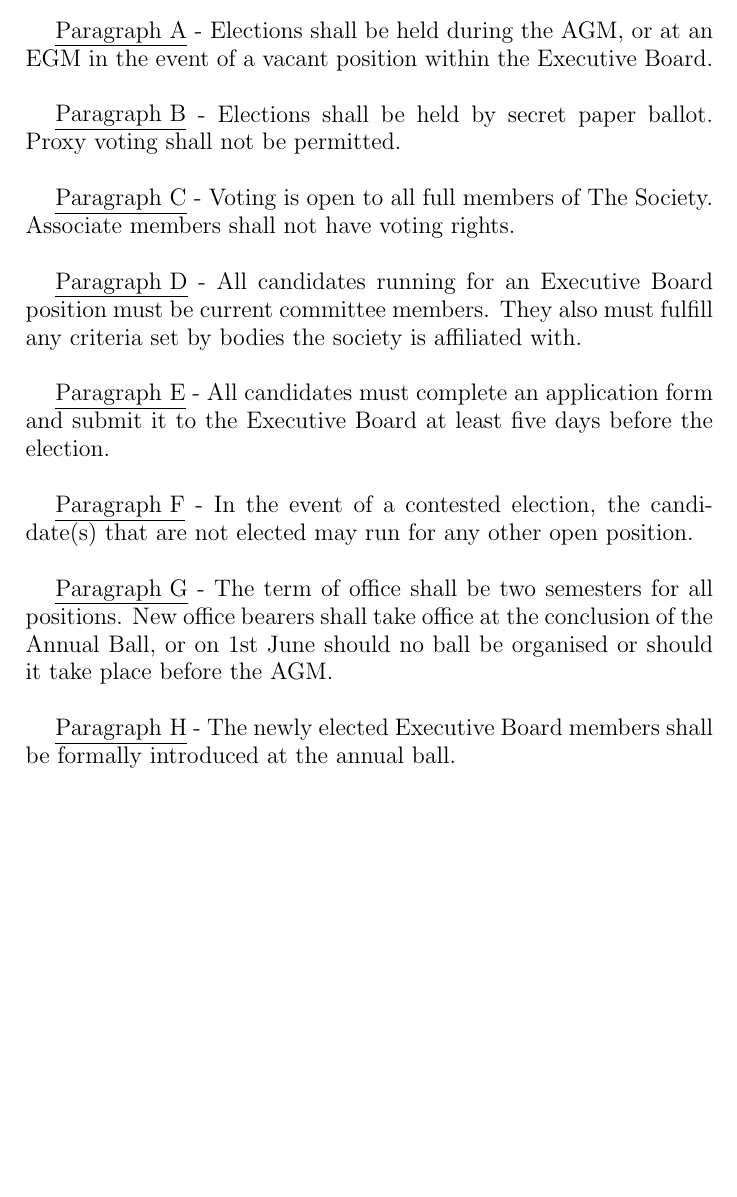
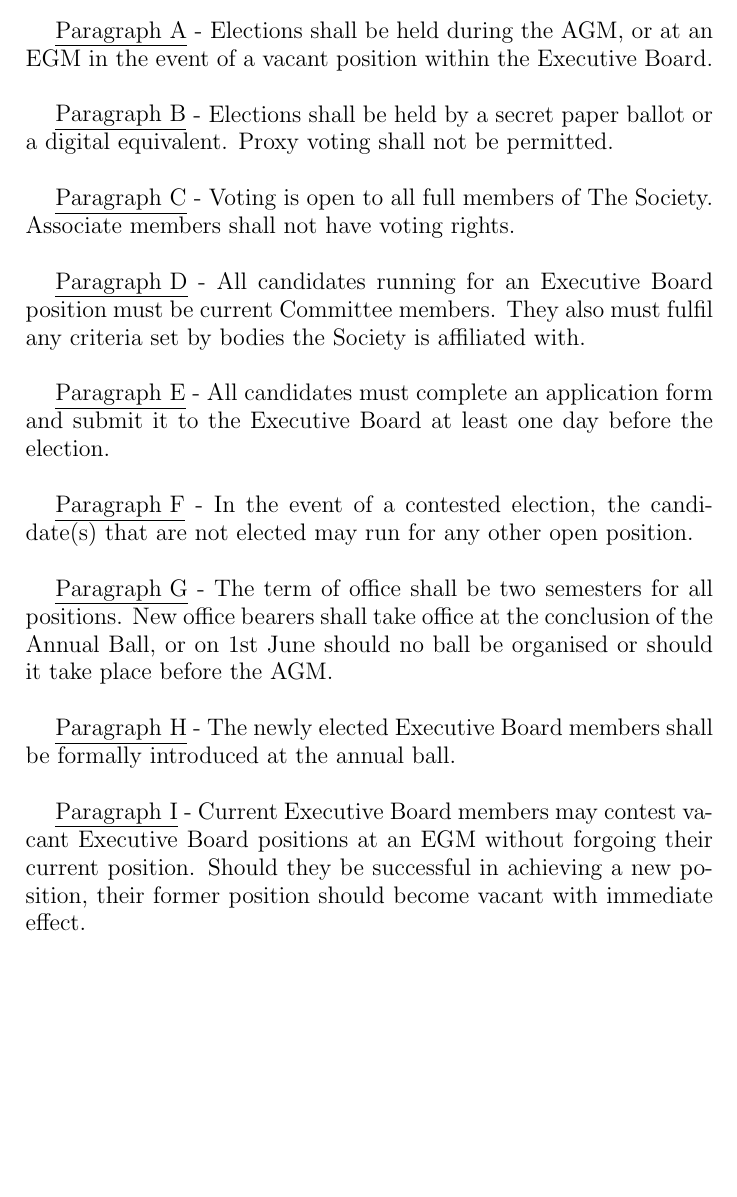
Before and after one commit to gutechsoc/constitution, a LaTeX document (guts-constitution.tex, which reads sections/chapterIII.tex): part of page 9 of 10, cut so that both start at the same text, the shorter picture padded with empty space. Compiled offline with pdfLaTeX.

Commit message:
Ch 3 Updates
Chapter III
Executive Board meetings held -> at least bi-monthly
Article 9
Paper ballot or digital equivalent
Capitalise Society and Committee
Article 9 Paragraph E
Change 5 days to 1 day before the election
Current Executive Board Members may contest new positions at an EGM without losing their current position, but should they become successful they lose their previous position with immediate effect

```diff
--- a/sections/chapterIII.tex
+++ b/sections/chapterIII.tex
@@ -66,7 +66,7 @@ the event of a vacant position within the Executive Board.
 
 ~
 
-\underline{Paragraph B} - Elections shall be held by secret paper ballot.
+\underline{Paragraph B} - Elections shall be held by a secret paper ballot or a digital equivalent.
 Proxy voting shall not be permitted.
 
 ~
@@ -77,12 +77,12 @@ Society. Associate members shall not have voting rights.
 ~
 
 \underline{Paragraph D} - All candidates running for an Executive Board position
-must be current committee members. They also must fulfill any criteria set by bodies the society is affiliated with.
+must be current Committee members. They also must fulfil any criteria set by bodies the Society is affiliated with.
 
 ~
 
 \underline{Paragraph E} - All candidates must complete an application
-form and submit it to the Executive Board at least five days before the
+form and submit it to the Executive Board at least one day before the
 election.
 
 ~
@@ -103,6 +103,10 @@ or on 1st June should no ball be organised or should it take place before the AG
 shall be formally introduced at the annual ball.
 
 ~
+
+\underline{Paragraph I} - Current Executive Board members may contest vacant Executive Board positions at an EGM
+without forgoing their current position. Should they be successful in achieving a new position, their former position
+should become vacant with immediate effect.
 
 ~
 
```
Also changed, not shown: sections/chapterIII.tex (4 more changed lines).
